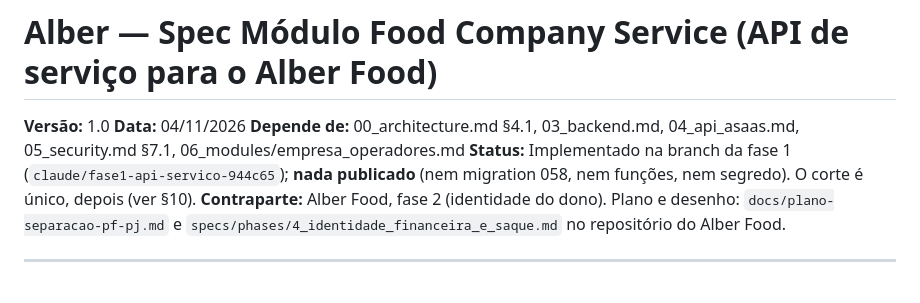
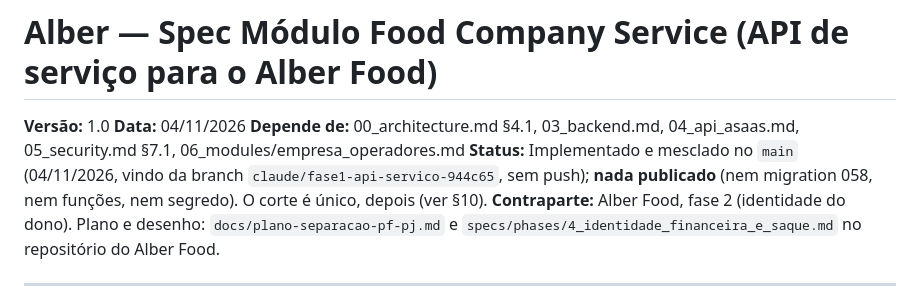
Before and after one commit to scc4/alber, a Markdown page: specs/06_modules/food_company_service.md, the part around one of its changes. Drawn GitHub-style.

Commit message:
docs: registro da verificacao da migration 058 (catalogo de producao, definicoes das funcoes do Admin e execucao em Postgres em memoria) e status da spec como mesclada no main
Co-Authored-By: Claude Sonnet 5.5 <noreply@anthropic.com>

```diff
--- a/specs/06_modules/food_company_service.md
+++ b/specs/06_modules/food_company_service.md
@@ -2,7 +2,7 @@
 **Versão:** 1.0
 **Data:** 04/11/2026
 **Depende de:** 00_architecture.md §4.1, 03_backend.md, 04_api_asaas.md, 05_security.md §7.1, 06_modules/empresa_operadores.md
-**Status:** Implementado na branch da fase 1 (`claude/fase1-api-servico-944c65`); **nada publicado** (nem migration 058, nem funções, nem segredo). O corte é único, depois (ver §10).
+**Status:** Implementado e mesclado no `main` (04/11/2026, vindo da branch `claude/fase1-api-servico-944c65`, sem push); **nada publicado** (nem migration 058, nem funções, nem segredo). O corte é único, depois (ver §10).
 **Contraparte:** Alber Food, fase 2 (identidade do dono). Plano e desenho: `docs/plano-separacao-pf-pj.md` e `specs/phases/4_identidade_financeira_e_saque.md` no repositório do Alber Food.
 
 ---
```
Also changed, not shown: other parts of specs/06_modules/food_company_service.md (+2 -0 lines).
